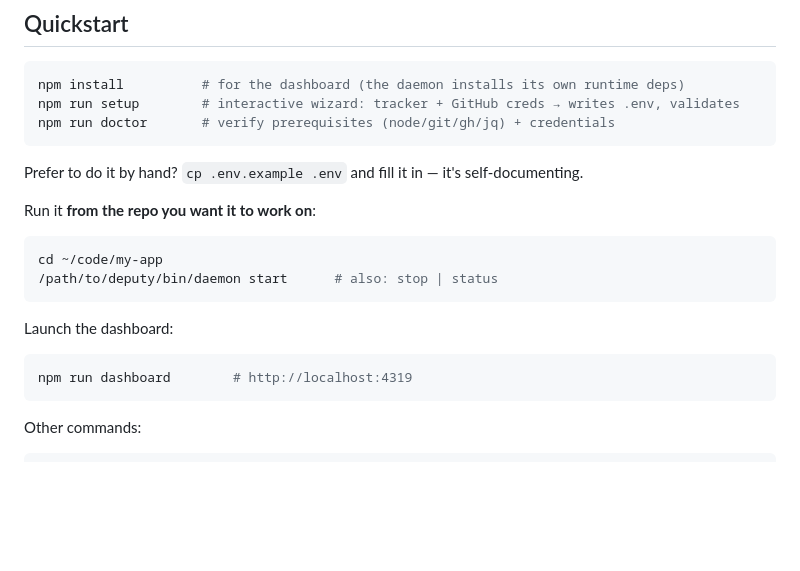
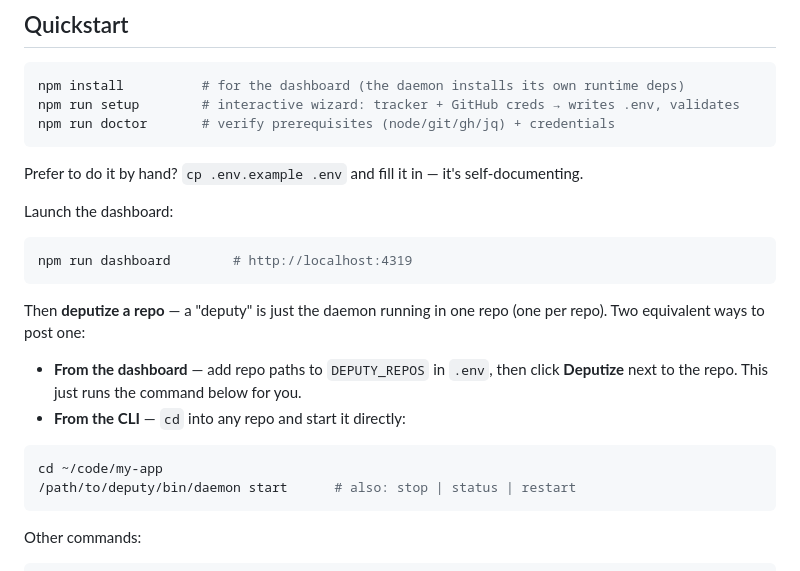
Before and after one commit to jonshaw199/deputy, a Markdown page: README.md, the part around the change. Rendered like a GitHub page; blank space fills up the shorter version.

Commit message:
docs: clarify deputizing a repo (dashboard button = the CLI start, one deputy per repo)
Co-Authored-By: Jon Shaw <jonshaw199@gmail.com>

````diff
--- a/README.md
+++ b/README.md
@@ -108,17 +108,22 @@ npm run doctor       # verify prerequisites (node/git/gh/jq) + credentials
 
 Prefer to do it by hand? `cp .env.example .env` and fill it in — it's self-documenting.
 
-Run it **from the repo you want it to work on**:
-
-```bash
-cd ~/code/my-app
-/path/to/deputy/bin/daemon start      # also: stop | status
-```
-
 Launch the dashboard:
 
 ```bash
 npm run dashboard        # http://localhost:4319
+```
+
+Then **deputize a repo** — a "deputy" is just the daemon running in one repo (one per repo).
+Two equivalent ways to post one:
+
+- **From the dashboard** — add repo paths to `DEPUTY_REPOS` in `.env`, then click **Deputize**
+  next to the repo. This just runs the command below for you.
+- **From the CLI** — `cd` into any repo and start it directly:
+
+```bash
+cd ~/code/my-app
+/path/to/deputy/bin/daemon start      # also: stop | status | restart
 ```
 
 Other commands:
````
